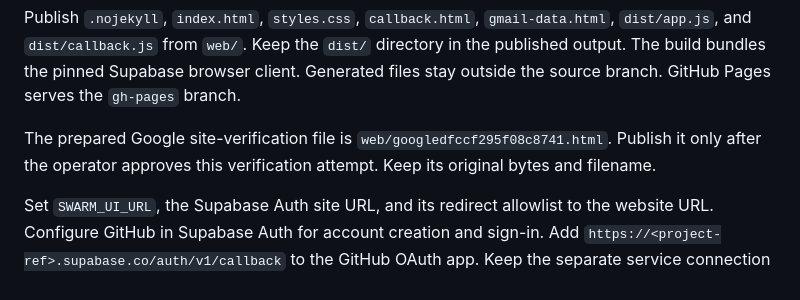
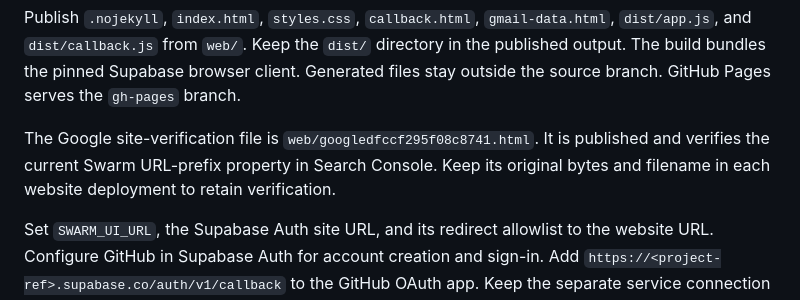
Before and after one commit to dbc00per1812/swarm, a Markdown page: docs/mcp-poc.md, the part around the change. Drawn GitHub-style.

```diff
--- a/docs/mcp-poc.md
+++ b/docs/mcp-poc.md
@@ -22,9 +22,10 @@ Publish `.nojekyll`, `index.html`, `styles.css`, `callback.html`,
 browser client. Generated files stay outside the source branch. GitHub Pages
 serves the `gh-pages` branch.
 
-The prepared Google site-verification file is `web/googledfccf295f08c8741.html`.
-Publish it only after the operator approves this verification attempt. Keep its
-original bytes and filename.
+The Google site-verification file is `web/googledfccf295f08c8741.html`. It is
+published and verifies the current Swarm URL-prefix property in Search Console.
+Keep its original bytes and filename in each website deployment to retain
+verification.
 
 Set `SWARM_UI_URL`, the Supabase Auth site URL, and its redirect allowlist to
 the website URL. Configure GitHub in Supabase Auth for account creation and
```
Also changed, not shown: docs/integrations/google-gmail-oauth.md (+15 -7 lines), plans/gmail-public-readiness.md (+14 -5 lines).
